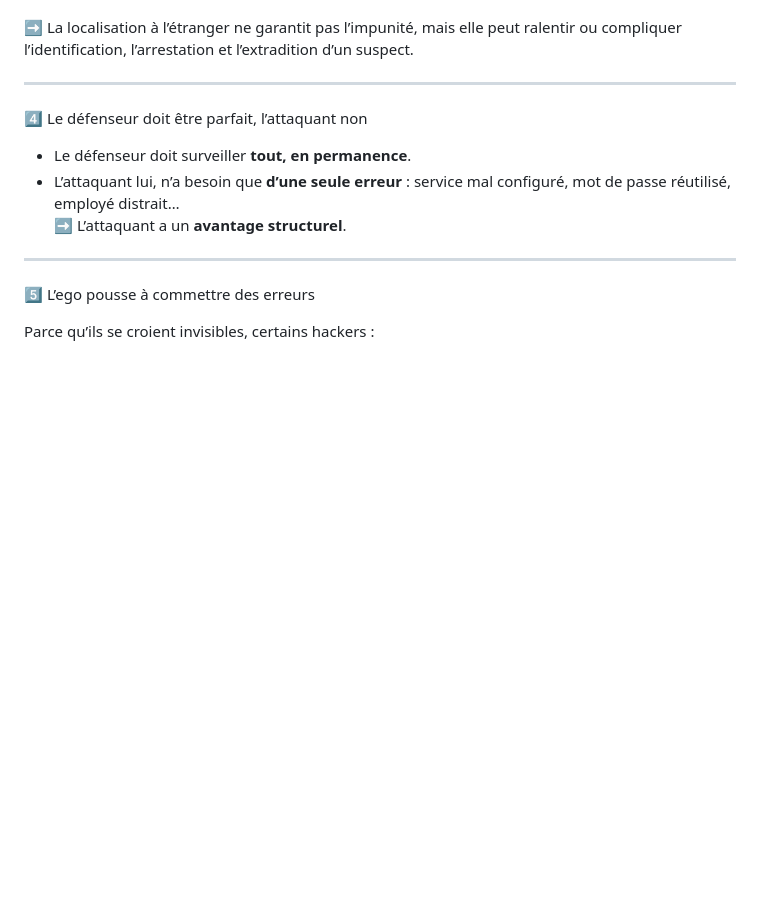
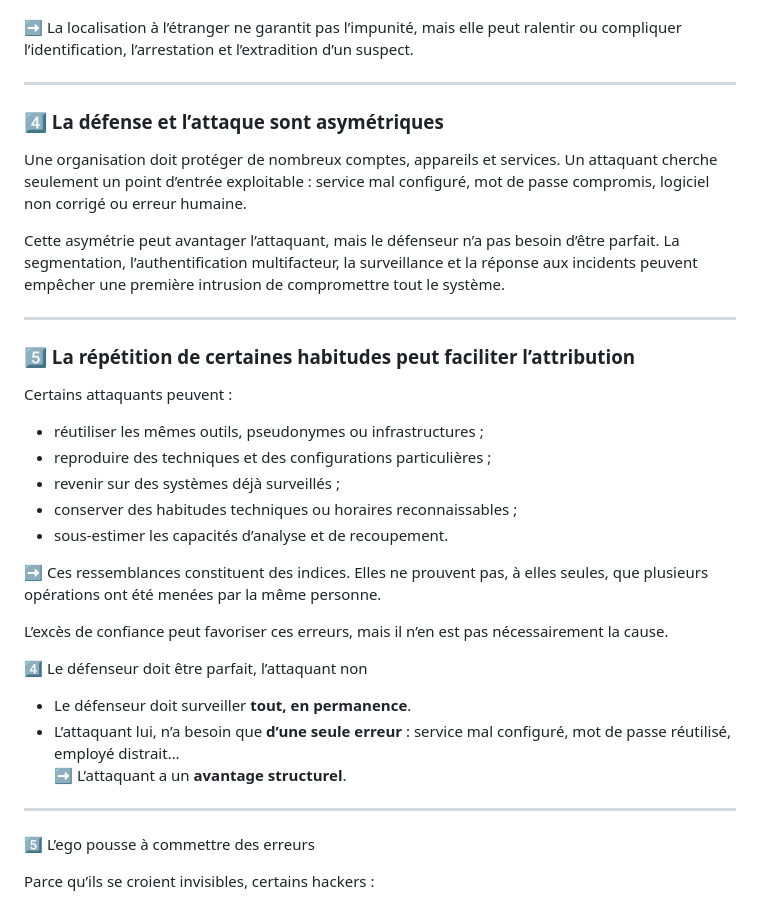
Before and after one commit to virg736/Ego_a_hackers-greatest-weakness, a Markdown page: README.md, the part around the change. Drawn GitHub-style; blank space fills up the shorter version.

```diff
--- a/README.md
+++ b/README.md
@@ -156,6 +156,28 @@ Une enquête peut devenir plus difficile lorsque :
 ➡️ La localisation à l’étranger ne garantit pas l’impunité, mais elle peut ralentir ou compliquer l’identification, l’arrestation et l’extradition d’un suspect.
 
 ---
+
+### 4️⃣ La défense et l’attaque sont asymétriques
+
+Une organisation doit protéger de nombreux comptes, appareils et services. Un attaquant cherche seulement un point d’entrée exploitable : service mal configuré, mot de passe compromis, logiciel non corrigé ou erreur humaine.
+
+Cette asymétrie peut avantager l’attaquant, mais le défenseur n’a pas besoin d’être parfait. La segmentation, l’authentification multifacteur, la surveillance et la réponse aux incidents peuvent empêcher une première intrusion de compromettre tout le système.
+
+---
+
+### 5️⃣ La répétition de certaines habitudes peut faciliter l’attribution
+
+Certains attaquants peuvent :
+
+- réutiliser les mêmes outils, pseudonymes ou infrastructures ;
+- reproduire des techniques et des configurations particulières ;
+- revenir sur des systèmes déjà surveillés ;
+- conserver des habitudes techniques ou horaires reconnaissables ;
+- sous-estimer les capacités d’analyse et de recoupement.
+
+➡️ Ces ressemblances constituent des indices. Elles ne prouvent pas, à elles seules, que plusieurs opérations ont été menées par la même personne.
+
+L’excès de confiance peut favoriser ces erreurs, mais il n’en est pas nécessairement la cause.
 
 4️⃣ Le défenseur doit être parfait, l’attaquant non
 
```
